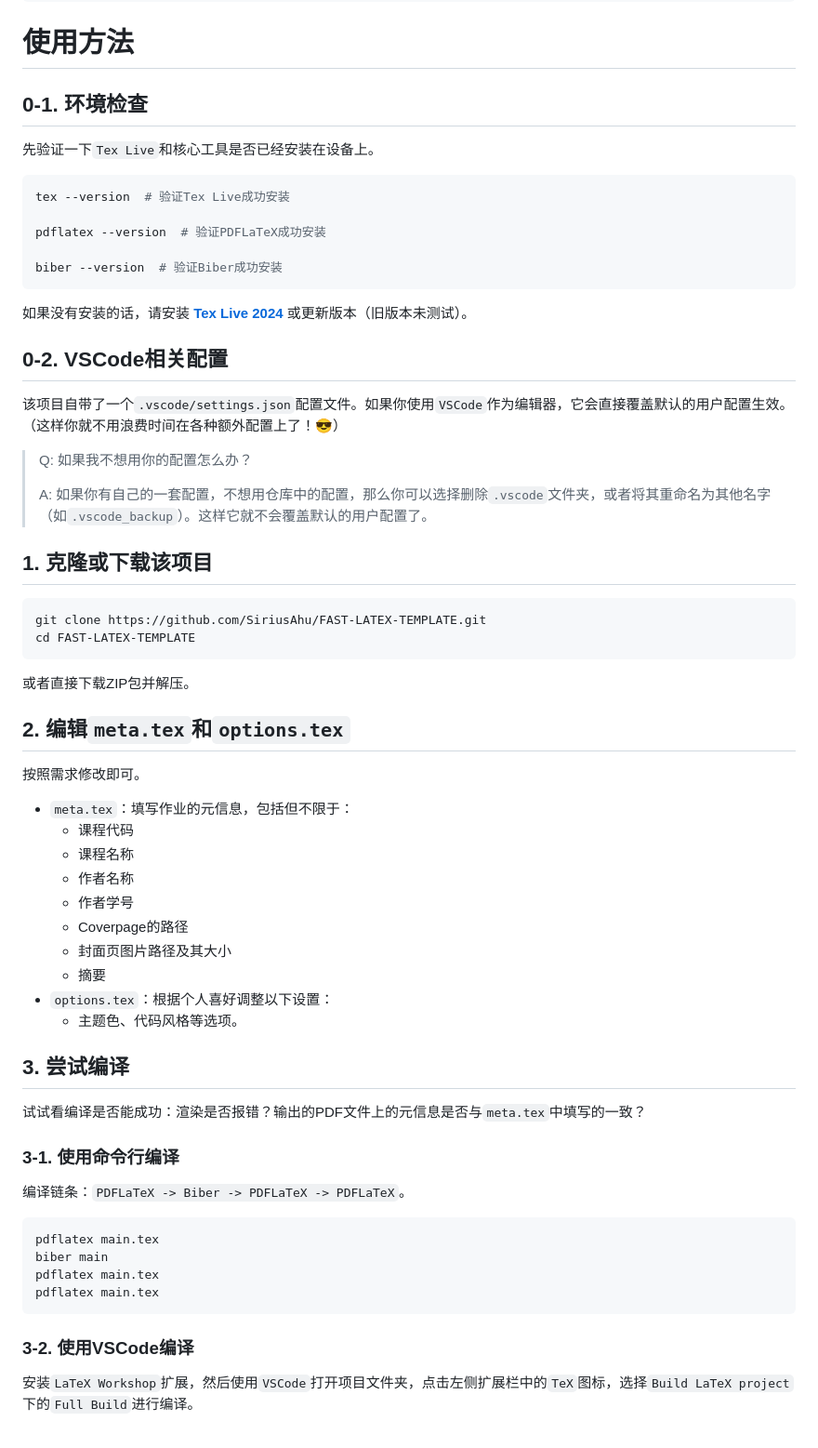
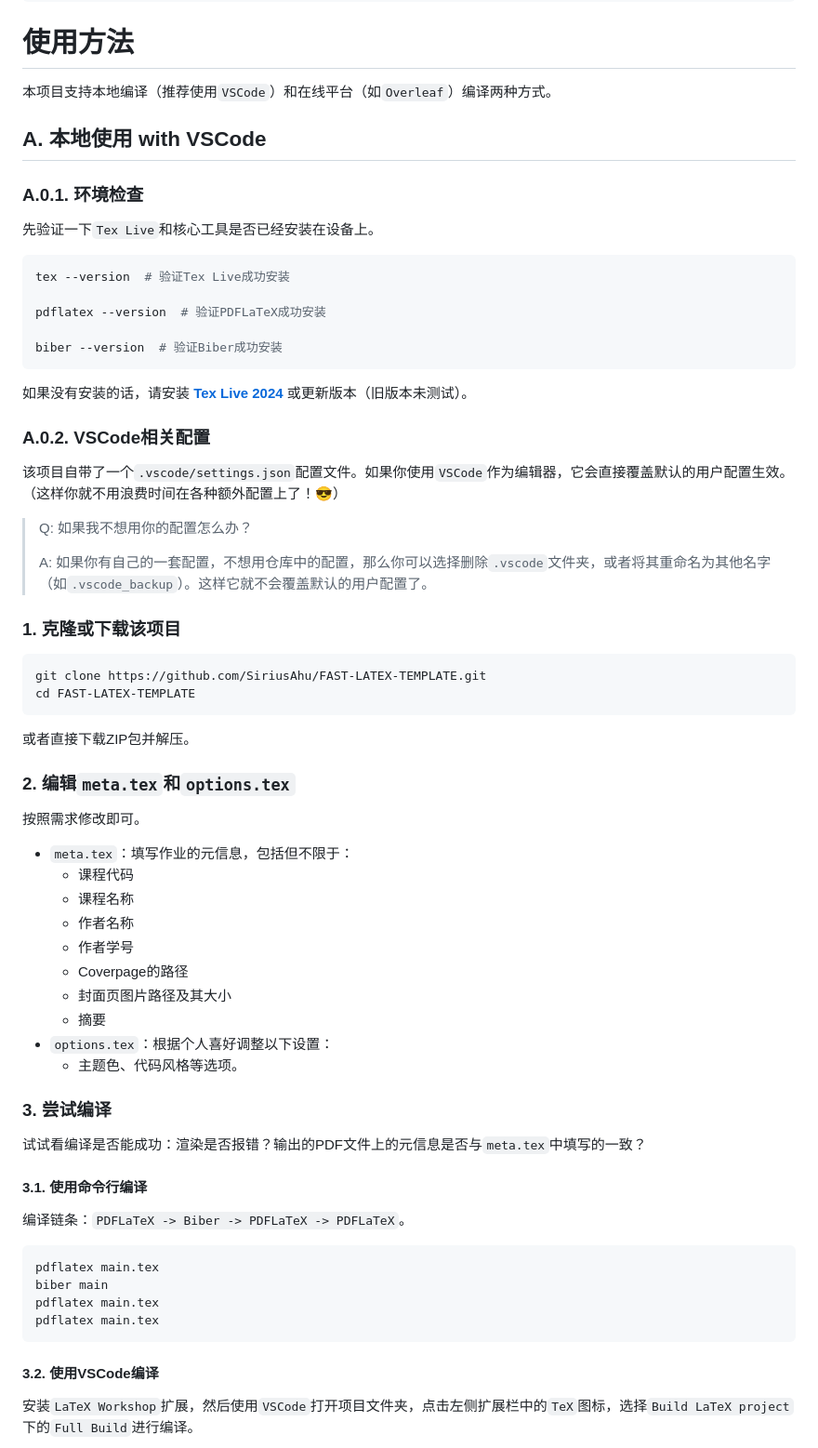
Before and after one commit to SiriusAhu/FAST-LATEX-TEMPLATE, a Markdown page: README.md, the part around the change printed below. Shown: that part at 93% size. GitHub-like rendering.

````diff
--- a/README.md
+++ b/README.md
@@ -130,7 +130,11 @@ fast-cw-latex-template/
 
 # 使用方法
 
-## 0-1. 环境检查
+本项目支持本地编译（推荐使用`VSCode`）和在线平台（如`Overleaf`）编译两种方式。
+
+## A. 本地使用 with VSCode
+
+### A.0.1. 环境检查
 <!-- TODO:使用虚拟机测试Windows和Linux下的完整安装流程 -->
 
 先验证一下`Tex Live`和核心工具是否已经安装在设备上。
@@ -148,7 +152,7 @@ biber --version  # 验证Biber成功安装
 <!-- TODO: 测试、适配 Overleaf -->
 <!-- > 不过别担心，该项目也支持在 `Overleaf` （一个热门的在线 `LaTeX` 编辑器）上使用。 -->
 
-## 0-2. VSCode相关配置
+### A.0.2. VSCode相关配置
 
 该项目自带了一个`.vscode/settings.json`配置文件。如果你使用`VSCode`作为编辑器，它会直接覆盖默认的用户配置生效。（这样你就不用浪费时间在各种额外配置上了！😎）
 
@@ -156,7 +160,7 @@ biber --version  # 验证Biber成功安装
 >
 > A: 如果你有自己的一套配置，不想用仓库中的配置，那么你可以选择删除`.vscode`文件夹，或者将其重命名为其他名字（如`.vscode_backup`）。这样它就不会覆盖默认的用户配置了。
 
-## 1. 克隆或下载该项目
+### 1. 克隆或下载该项目
 
 ```bash
 git clone https://github.com/SiriusAhu/FAST-LATEX-TEMPLATE.git
@@ -165,7 +169,7 @@ cd FAST-LATEX-TEMPLATE
 
 或者直接下载ZIP包并解压。
 
-## 2. 编辑`meta.tex`和`options.tex`
+### 2. 编辑`meta.tex`和`options.tex`
 
 按照需求修改即可。
 - `meta.tex`：填写作业的元信息，包括但不限于：
@@ -179,11 +183,11 @@ cd FAST-LATEX-TEMPLATE
 - `options.tex`：根据个人喜好调整以下设置：
     - 主题色、代码风格等选项。
 
-## 3. 尝试编译
+### 3. 尝试编译
 
 试试看编译是否能成功：渲染是否报错？输出的PDF文件上的元信息是否与`meta.tex`中填写的一致？
 
-### 3-1. 使用命令行编译
+#### 3.1. 使用命令行编译
 
 编译链条：`PDFLaTeX -> Biber -> PDFLaTeX -> PDFLaTeX`。
 
@@ -194,7 +198,7 @@ pdflatex main.tex
 pdflatex main.tex
 ```
 
-### 3-2. 使用VSCode编译
+#### 3.2. 使用VSCode编译
 
 安装`LaTeX Workshop`扩展，然后使用`VSCode`打开项目文件夹，点击左侧扩展栏中的`TeX`图标，选择`Build LaTeX project`下的`Full Build`进行编译。
 
````
Also changed, not shown: other parts of README.md (+13 -2 lines), assets/readme/github_download_guide.jpg (added), assets/readme/overleaf_upload_guide.jpg (added).
